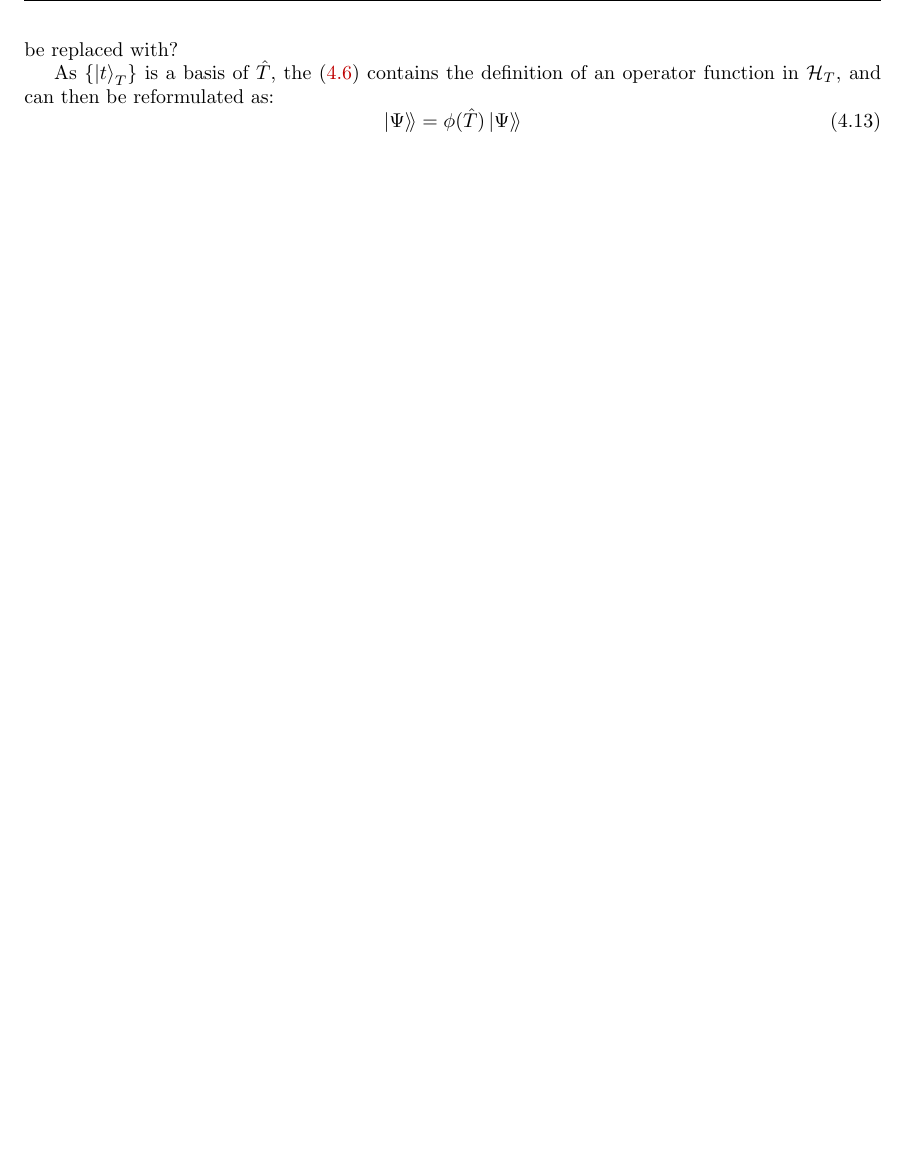
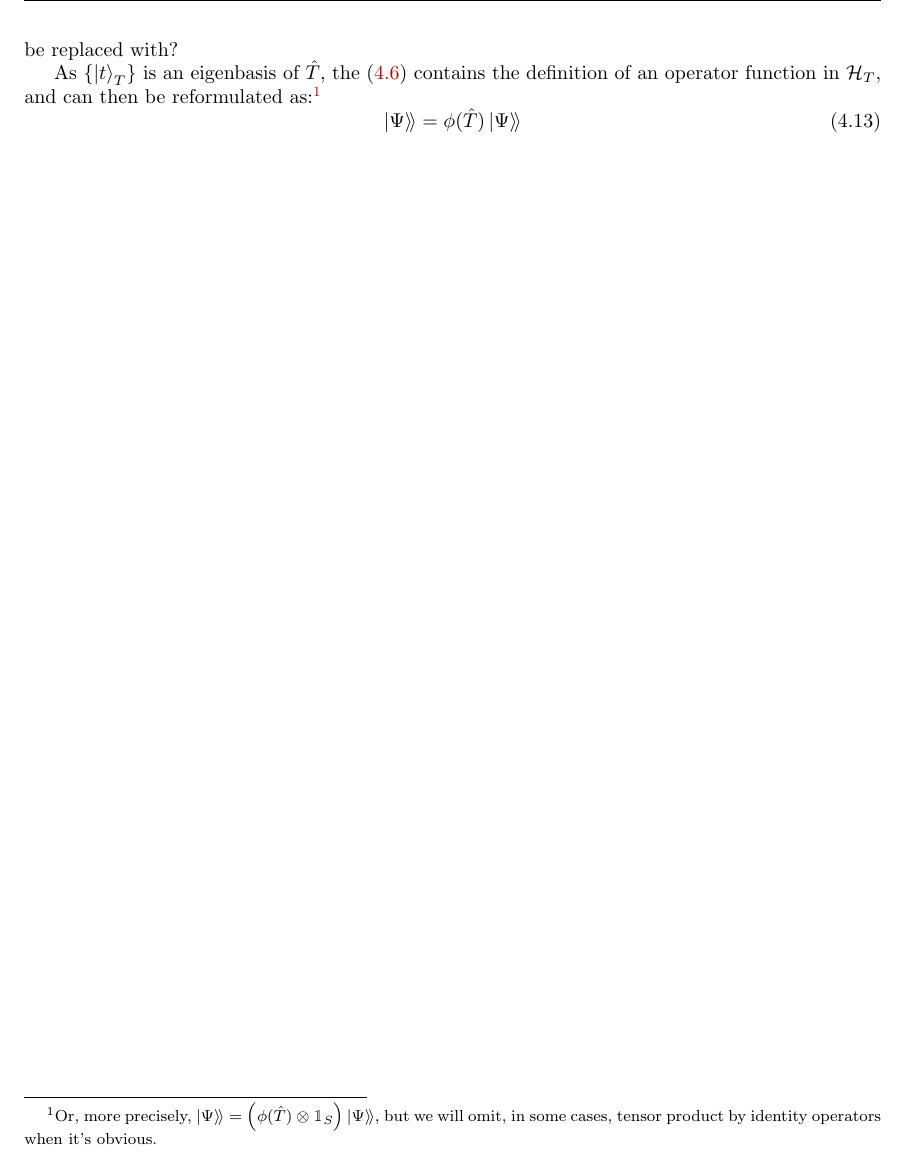
Before and after one commit to gderosa/timeq, a LaTeX thesis (tex/main.tex, which reads tex/irrev/proper.tex): part of page 46 of 72, cut so that both start at the same text, the shorter picture padded with empty space. Compiled offline with pdfLaTeX.

Commit message:
footnote

```diff
--- a/tex/irrev/proper.tex
+++ b/tex/irrev/proper.tex
@@ -12,9 +12,14 @@ what should the equation
 \end{equation}
 be replaced with?
 
-As $\setof{\ket{t}_T}$ is a basis of $\hat{T}$, the \eqref{eq:pwphi}
+As $\setof{\ket{t}_T}$ is an eigenbasis of $\hat{T}$, the \eqref{eq:pwphi}
 contains the definition of an operator function in $\hilb{H}_T$,
-and can then be reformulated as:
+and can then be reformulated as:\footnote{
+  Or, more precisely, $\dket{\Psi} = \qty( \phi(\hat{T}) \ox \idop_S ) \dket{\Psi}$,
+  but we will omit, in some cases,
+  tensor product by identity operators
+  when it's obvious.
+}
 \begin{equation}
   \dket{\Psi} = \phi(\hat{T})\dket{\Psi}
 \end{equation}
```
